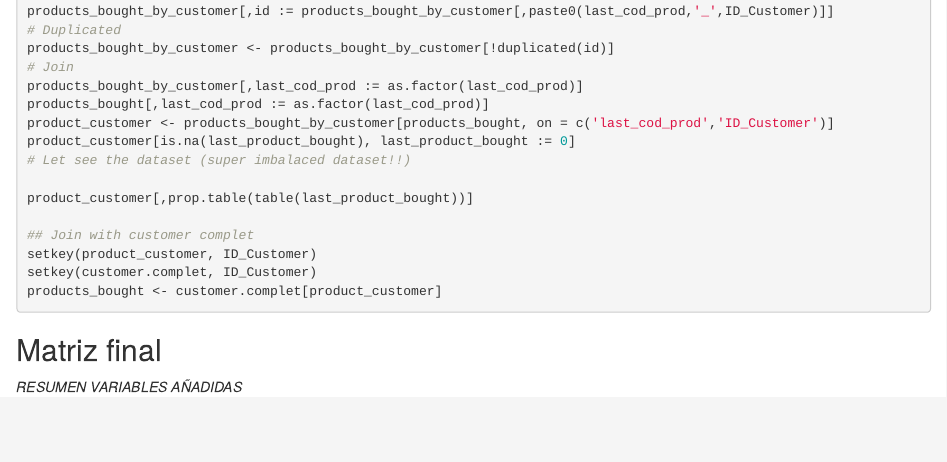
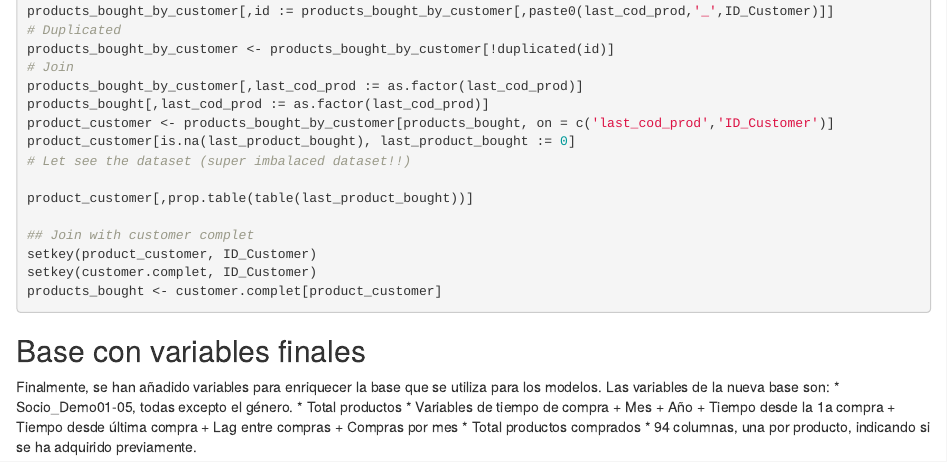
Before and after one commit to Random-6/CajamarPredictive, an R Markdown document (Feature_Engineering/README.Rmd): the page in a window 1100 px wide, from 3640 px down before the commit and from 3650 px down after it, so that both start at the same text. Rendered offline with R 4.5, knitr and Pandoc, with nearby package versions; the code chunks are not run, so their results and figures are left out.

Commit message:
Feature engineering

````diff
--- a/Feature_Engineering/README.Rmd
+++ b/Feature_Engineering/README.Rmd
@@ -204,6 +205,18 @@ setkey(customer.complet, ID_Customer)
 products_bought <- customer.complet[product_customer]
 ```
 
-## Matriz final
 
-*RESUMEN VARIABLES AÑADIDAS*
+## Base con variables finales
+
+Finalmente, se han añadido variables para enriquecer la base que se utiliza para los modelos. Las variables de la nueva base son:
+* Socio_Demo01-05, todas excepto el género.
+* Total productos
+* Variables de tiempo de compra
+  + Mes
+  + Año
+  + Tiempo desde la 1a compra
+  + Tiempo desde última compra
+  + Lag entre compras
+  + Compras por mes
+* Total productos comprados
+* 94 columnas, una por producto, indicando si se ha adquirido previamente.
````
Also changed, not shown: Feature_Engineering/README.Rmd (7 more changed lines).
